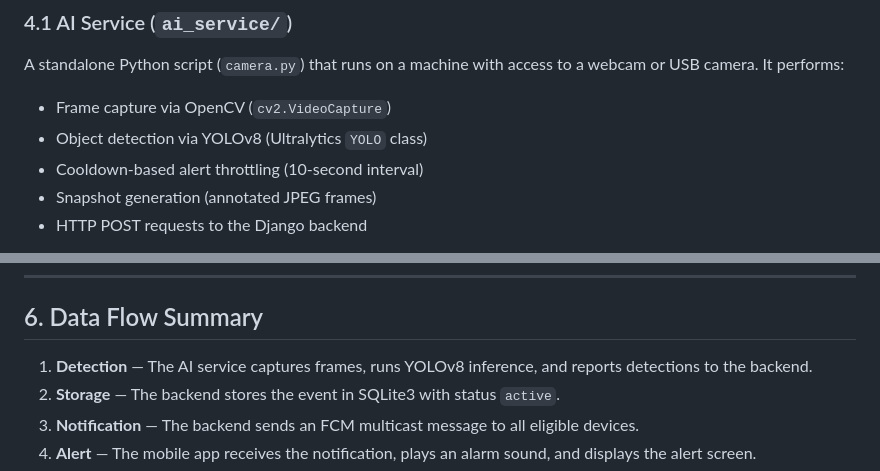
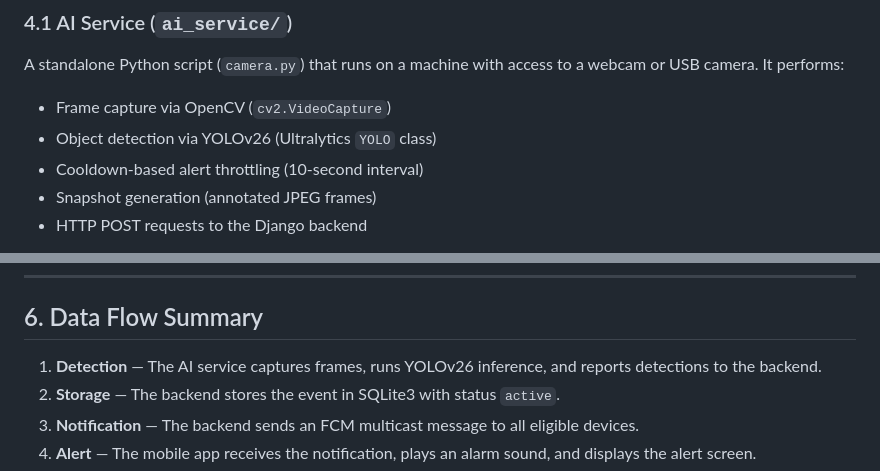
Before and after one commit to mostafaabdoelgohary2003AI/fireguard-graduation-project, a Markdown page: docs/system_overview.md, 2 parts joined by grey strips. Rendered like a GitHub page.

```diff
--- a/docs/system_overview.md
+++ b/docs/system_overview.md
@@ -50,7 +50,7 @@ The system is composed of three independent components that communicate over HTT
 A standalone Python script (`camera.py`) that runs on a machine with access to a webcam or USB camera. It performs:
 
 - Frame capture via OpenCV (`cv2.VideoCapture`)
-- Object detection via YOLOv8 (Ultralytics `YOLO` class)
+- Object detection via YOLOv26 (Ultralytics `YOLO` class)
 - Cooldown-based alert throttling (10-second interval)
 - Snapshot generation (annotated JPEG frames)
 - HTTP POST requests to the Django backend
@@ -109,7 +109,7 @@ graph LR
 
 ## 6. Data Flow Summary
 
-1. **Detection** — The AI service captures frames, runs YOLOv8 inference, and reports detections to the backend.
+1. **Detection** — The AI service captures frames, runs YOLOv26 inference, and reports detections to the backend.
 2. **Storage** — The backend stores the event in SQLite3 with status `active`.
 3. **Notification** — The backend sends an FCM multicast message to all eligible devices.
 4. **Alert** — The mobile app receives the notification, plays an alarm sound, and displays the alert screen.
```
Also changed, not shown: other parts of docs/system_overview.md (+1 -1 lines).
